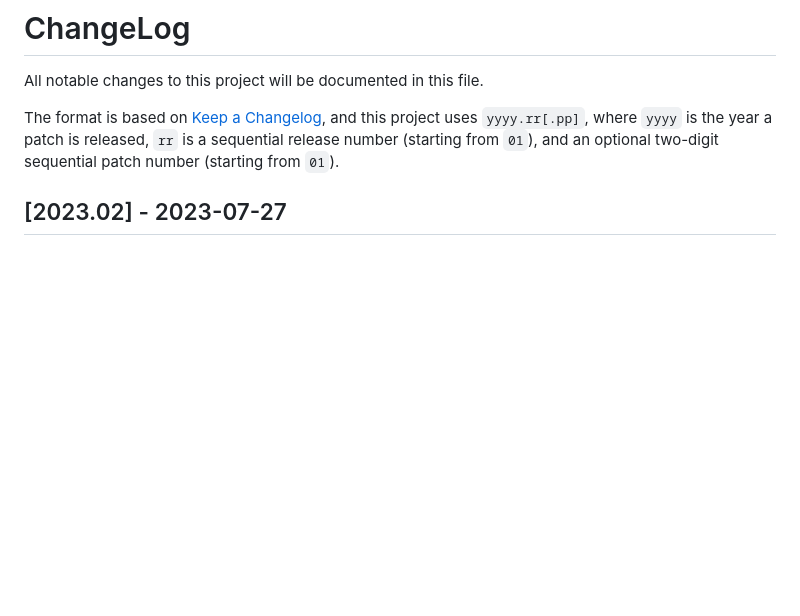
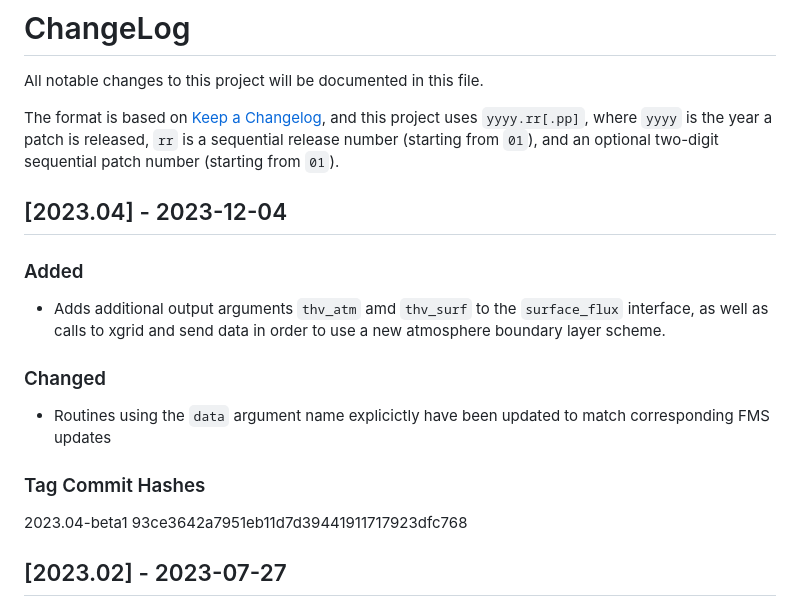
Before and after one commit to NOAA-GFDL/FMScoupler, a Markdown page: CHANGELOG.md, the part around the change. Drawn GitHub-style; blank space fills up the shorter version.

Commit message:
chore: changelog update for 2023.04 release (#96)

```diff
--- a/CHANGELOG.md
+++ b/CHANGELOG.md
@@ -5,6 +5,17 @@ The format is based on [Keep a Changelog](https://keepachangelog.com/en/1.0.0),
 and this project uses `yyyy.rr[.pp]`, where `yyyy` is the year a patch is released,
 `rr` is a sequential release number (starting from `01`), and an optional two-digit
 sequential patch number (starting from `01`).
+
+## [2023.04] - 2023-12-04
+### Added
+- Adds additional output arguments `thv_atm` amd `thv_surf` to the `surface_flux` interface, as well as calls to xgrid and send data in order to use a new atmosphere boundary layer scheme.
+
+### Changed
+- Routines using the `data` argument name explicictly have been updated to match corresponding FMS updates
+
+### Tag Commit Hashes
+2023.04-beta1 93ce3642a7951eb11d7d39441911717923dfc768
+
 
 ## [2023.02] - 2023-07-27
 ### Fixed
```
